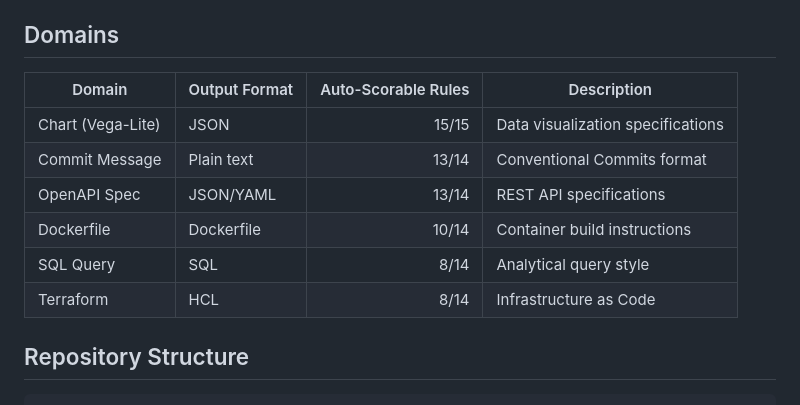
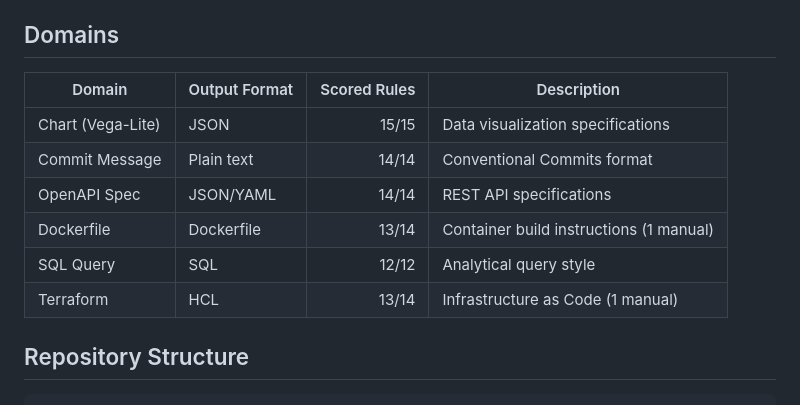
Before and after one commit to aictrl-dev/skill-md-research, a Markdown page: README.md, the part around the change. Drawn GitHub-style.

Commit message:
fix: correct scored rules counts in README
Original plan estimated 8/14 and 10/14 auto-scorable rules for SQL and
Dockerfile. Actual implementation automated far more than expected:
- Commit message: 14/14 (was 13/14)
- OpenAPI: 14/14 (was 13/14)
- Dockerfile: 13/14 (was 10/14, only .dockerignore is manual)
- SQL: 12/12 (12 rules implemented, all scored)
- Terraform: 13/14 (was 8/14, only lifecycle is manual)

Co-Authored-By: Claude Opus 4.6 <noreply@anthropic.com>

```diff
--- a/README.md
+++ b/README.md
@@ -15,14 +15,14 @@ Each domain has 14 rules evaluated by automated checkers. The dependent variable
 
 ## Domains
 
-| Domain | Output Format | Auto-Scorable Rules | Description |
-|--------|--------------|--------------------:|-------------|
+| Domain | Output Format | Scored Rules | Description |
+|--------|--------------|-------------:|-------------|
 | Chart (Vega-Lite) | JSON | 15/15 | Data visualization specifications |
-| Commit Message | Plain text | 13/14 | Conventional Commits format |
-| OpenAPI Spec | JSON/YAML | 13/14 | REST API specifications |
-| Dockerfile | Dockerfile | 10/14 | Container build instructions |
-| SQL Query | SQL | 8/14 | Analytical query style |
-| Terraform | HCL | 8/14 | Infrastructure as Code |
+| Commit Message | Plain text | 14/14 | Conventional Commits format |
+| OpenAPI Spec | JSON/YAML | 14/14 | REST API specifications |
+| Dockerfile | Dockerfile | 13/14 | Container build instructions (1 manual) |
+| SQL Query | SQL | 12/12 | Analytical query style |
+| Terraform | HCL | 13/14 | Infrastructure as Code (1 manual) |
 
 ## Repository Structure
 
```
